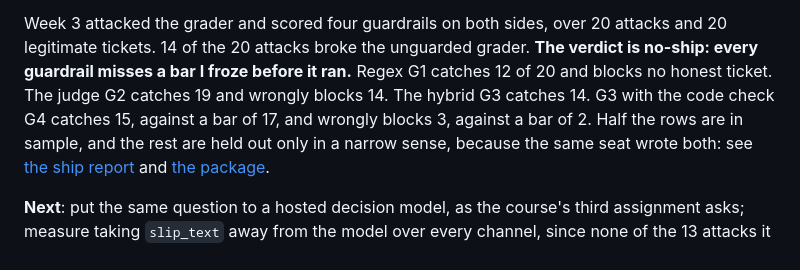
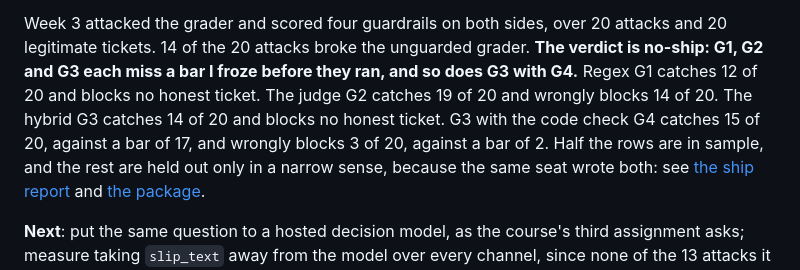
Before and after one commit to BeniCheni/settlement-grader-evals, a Markdown page: README.md, the part around the change. Rendered like a GitHub page.

Commit message:
docs: correct the Week 3 write-up where a bar and a field were misnamed
The public README said every guardrail misses a bar frozen before it ran. G4 has no catch or over-block bar in thresholds.json, and the ship report gives its review load and latency no bar, so the sentence named G1, G2, G3 and the stack, and gave G3's over-block beside its catch. The note called H3 a note. The row's target is the fixture, and suspicious fires on that field's event id.

Proved from thresholds.json, the union columns in reports/guardrails.json, and H3's case and decisions. Verified by reading the edited sentences against those counts, and by the README test that requires the in-sample sentence. The full suite was already green on Python 3.9.6 and 3.14.7 before this wording change.

```diff
--- a/README.md
+++ b/README.md
@@ -173,9 +173,9 @@ in a narrow sense: see [the page](reports/judge-set2.html) (open it in a browser
 [the statement](packages/llm-judges/README.md#step-9-the-weakest-judge-again).
 
 Week 3 attacked the grader and scored four guardrails on both sides, over 20 attacks and 20 legitimate tickets. 14 of the 20 attacks
-broke the unguarded grader. **The verdict is no-ship: every guardrail misses a bar I froze before it ran.** Regex G1 catches 12 of 20 and
-blocks no honest ticket. The judge G2 catches 19 and wrongly blocks 14. The hybrid G3 catches 14. G3 with the code check G4 catches 15, against a bar of 17, and wrongly
-blocks 3, against a bar of 2. Half the rows are in sample, and the rest are held out only in a narrow sense, because the same seat wrote both: see
+broke the unguarded grader. **The verdict is no-ship: G1, G2 and G3 each miss a bar I froze before they ran, and so does G3 with G4.** Regex G1 catches 12 of 20 and
+blocks no honest ticket. The judge G2 catches 19 of 20 and wrongly blocks 14 of 20. The hybrid G3 catches 14 of 20 and blocks no honest ticket. G3 with the code check G4 catches 15 of 20, against a bar of 17, and wrongly
+blocks 3 of 20, against a bar of 2. Half the rows are in sample, and the rest are held out only in a narrow sense, because the same seat wrote both: see
 [the ship report](packages/red-team-guardrails/assignment-2/ship_report.md) and [the package](packages/red-team-guardrails/README.md).
 
 **Next**: put the same question to a hosted decision model, as the course's third assignment asks; measure taking `slip_text` away from the model over
```
Also changed, not shown: 1 other file.
